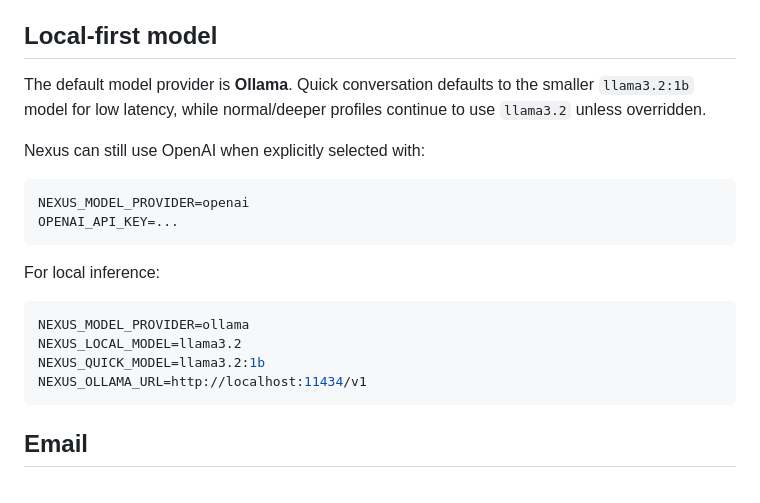
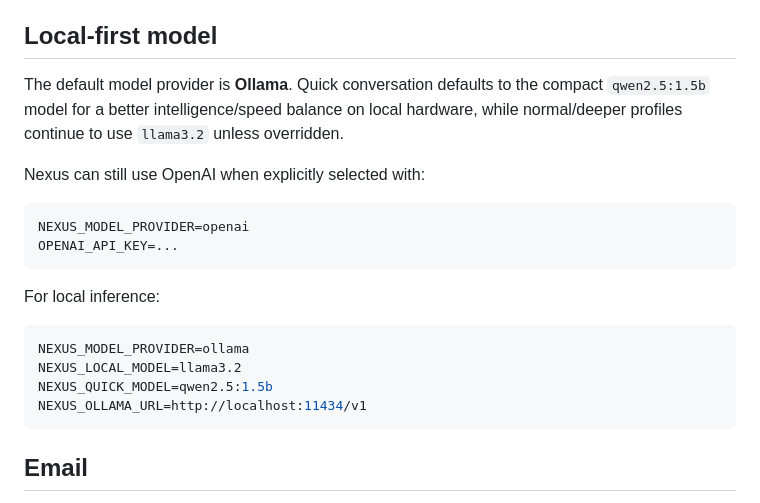
Before and after one commit to HillaryShehid/Nexus, a Markdown page: README.md, the part around the change. GitHub-like rendering.

Commit message:
Document smarter local quick model

````diff
--- a/README.md
+++ b/README.md
@@ -74,7 +74,7 @@ LiveKit is the realtime transport/orchestration layer, while NexusCore remains t
 
 ## Local-first model
 
-The default model provider is **Ollama**. Quick conversation defaults to the smaller `llama3.2:1b` model for low latency, while normal/deeper profiles continue to use `llama3.2` unless overridden.
+The default model provider is **Ollama**. Quick conversation defaults to the compact `qwen2.5:1.5b` model for a better intelligence/speed balance on local hardware, while normal/deeper profiles continue to use `llama3.2` unless overridden.
 
 Nexus can still use OpenAI when explicitly selected with:
 
@@ -88,7 +88,7 @@ For local inference:
 ```env
 NEXUS_MODEL_PROVIDER=ollama
 NEXUS_LOCAL_MODEL=llama3.2
-NEXUS_QUICK_MODEL=llama3.2:1b
+NEXUS_QUICK_MODEL=qwen2.5:1.5b
 NEXUS_OLLAMA_URL=http://localhost:11434/v1
 ```
 
````
